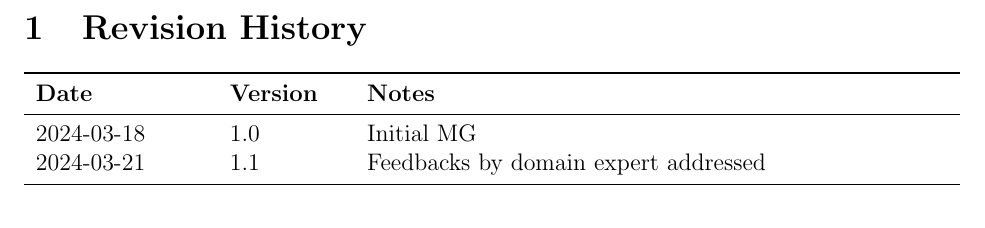
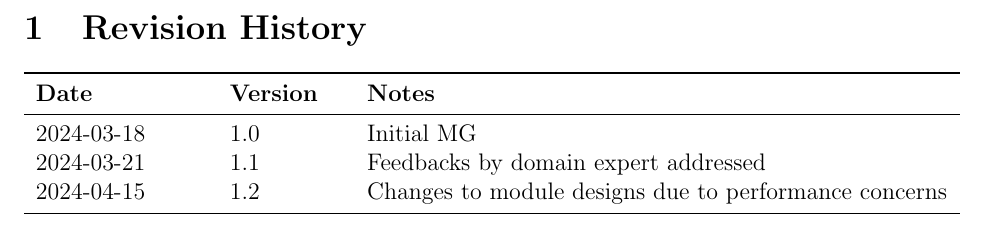
Before and after one commit to omltcat/turbulent-flow, a LaTeX document (docs/Design/SoftArchitecture/MG.tex): part of page 2 of 14, cut so that both start at the same text. Compiled offline with pdfLaTeX.

Commit message:
MG & MIS: Bump to version 1.2

```diff
--- a/docs/Design/SoftArchitecture/MG.tex
+++ b/docs/Design/SoftArchitecture/MG.tex
@@ -48,6 +48,7 @@
 \midrule
 2024-03-18 & 1.0 & Initial MG\\
 2024-03-21 & 1.1 & Feedbacks by domain expert addressed\\
+2024-04-15 & 1.2 & Changes to module designs due to performance concerns\\
 % Date 2 & 1.1 & Notes\\
 \bottomrule
 \end{tabularx}
```
Also changed, not shown: docs/Design/SoftDetailedDes/MIS.tex (+1 -0 lines), docs/Design/SoftArchitecture/MG.pdf, docs/Design/SoftDetailedDes/MIS.pdf.
